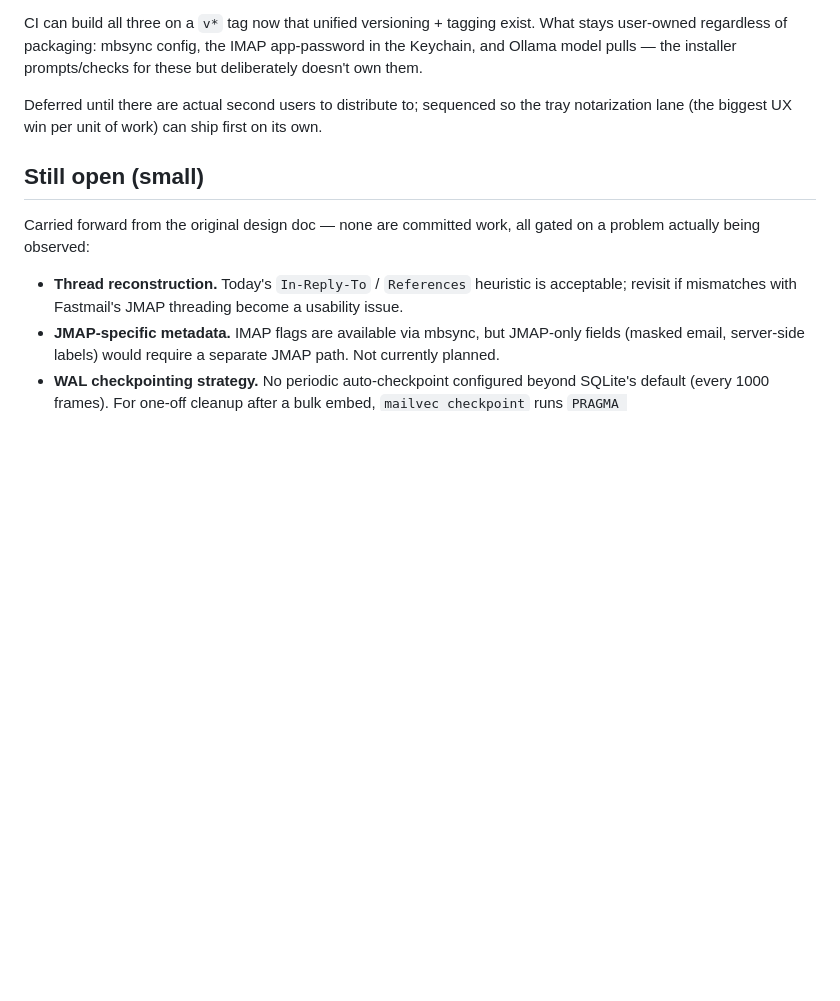
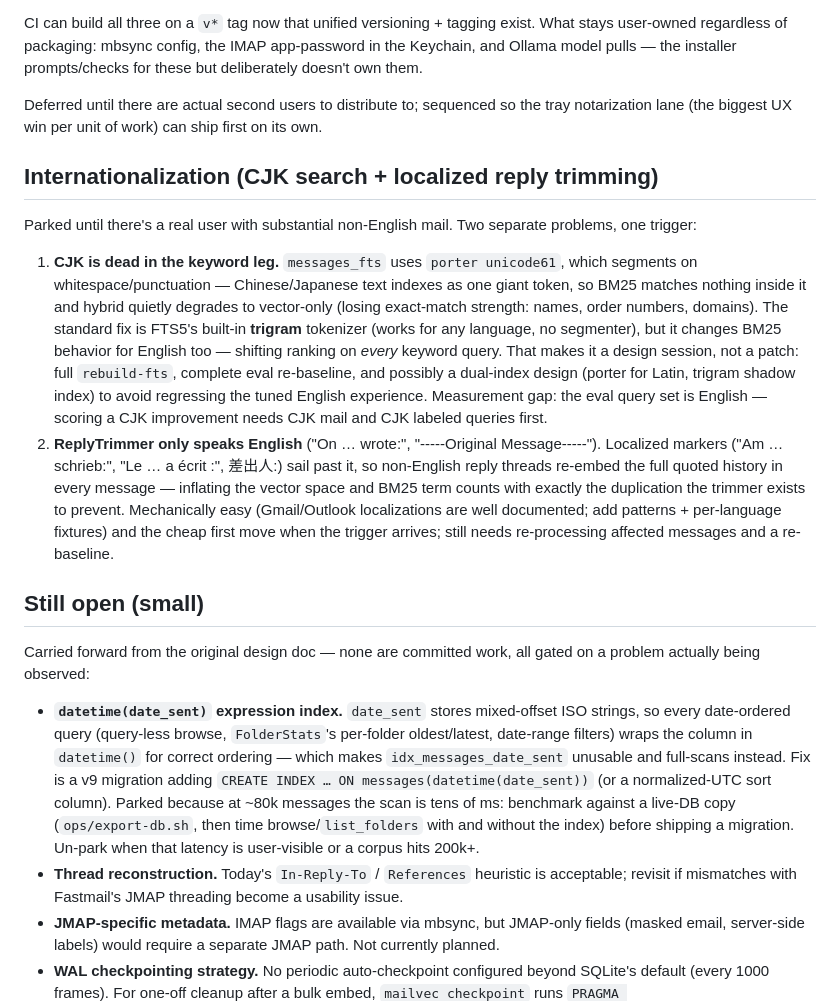
Before and after one commit to djdelaney/Mailvec, a Markdown page: docs/future-ideas.md, the part around the change. Drawn GitHub-style; blank space fills up the shorter version.

Commit message:
Record the two parked review items in future-ideas
Internationalization (CJK trigram tokenizer — a design session, not a
patch, since it shifts English BM25 ranking too; plus localized
ReplyTrimmer markers as the cheap first move) and the
datetime(date_sent) expression index (benchmark against a live-DB copy
before shipping a v9 migration). Both carry their un-park triggers so
the next session starts with the reasoning instead of rediscovering it.

Co-Authored-By: Claude Fable 5 <noreply@anthropic.com>

```diff
--- a/docs/future-ideas.md
+++ b/docs/future-ideas.md
@@ -58,10 +58,47 @@ Deferred until there are actual second users to distribute to; sequenced so
 the tray notarization lane (the biggest UX win per unit of work) can ship
 first on its own.
 
+## Internationalization (CJK search + localized reply trimming)
+
+Parked until there's a real user with substantial non-English mail. Two
+separate problems, one trigger:
+
+1. **CJK is dead in the keyword leg.** `messages_fts` uses `porter unicode61`,
+   which segments on whitespace/punctuation — Chinese/Japanese text indexes as
+   one giant token, so BM25 matches nothing inside it and hybrid quietly
+   degrades to vector-only (losing exact-match strength: names, order numbers,
+   domains). The standard fix is FTS5's built-in **trigram** tokenizer (works
+   for any language, no segmenter), but it changes BM25 behavior for English
+   too — shifting ranking on *every* keyword query. That makes it a design
+   session, not a patch: full `rebuild-fts`, complete eval re-baseline, and
+   possibly a dual-index design (porter for Latin, trigram shadow index) to
+   avoid regressing the tuned English experience. Measurement gap: the eval
+   query set is English — scoring a CJK improvement needs CJK mail and CJK
+   labeled queries first.
+2. **ReplyTrimmer only speaks English** ("On … wrote:",
+   "-----Original Message-----"). Localized markers ("Am … schrieb:",
+   "Le … a écrit :", 差出人:) sail past it, so non-English reply threads
+   re-embed the full quoted history in every message — inflating the vector
+   space and BM25 term counts with exactly the duplication the trimmer exists
+   to prevent. Mechanically easy (Gmail/Outlook localizations are well
+   documented; add patterns + per-language fixtures) and the cheap first move
+   when the trigger arrives; still needs re-processing affected messages and
+   a re-baseline.
+
 ## Still open (small)
 
 Carried forward from the original design doc — none are committed work, all gated on a problem actually being observed:
 
+- **`datetime(date_sent)` expression index.** `date_sent` stores mixed-offset
+  ISO strings, so every date-ordered query (query-less browse, `FolderStats`'s
+  per-folder oldest/latest, date-range filters) wraps the column in
+  `datetime()` for correct ordering — which makes `idx_messages_date_sent`
+  unusable and full-scans instead. Fix is a v9 migration adding
+  `CREATE INDEX … ON messages(datetime(date_sent))` (or a normalized-UTC sort
+  column). Parked because at ~80k messages the scan is tens of ms: benchmark
+  against a live-DB copy (`ops/export-db.sh`, then time browse/`list_folders`
+  with and without the index) before shipping a migration. Un-park when that
+  latency is user-visible or a corpus hits 200k+.
 - **Thread reconstruction.** Today's `In-Reply-To` / `References` heuristic is acceptable; revisit if mismatches with Fastmail's JMAP threading become a usability issue.
 - **JMAP-specific metadata.** IMAP flags are available via mbsync, but JMAP-only fields (masked email, server-side labels) would require a separate JMAP path. Not currently planned.
 - **WAL checkpointing strategy.** No periodic auto-checkpoint configured beyond SQLite's default (every 1000 frames). For one-off cleanup after a bulk embed, `mailvec checkpoint` runs `PRAGMA wal_checkpoint(TRUNCATE)`. Worth measuring `-wal` file growth on a long-running install before deciding whether automatic periodic checkpoints are needed.
```
